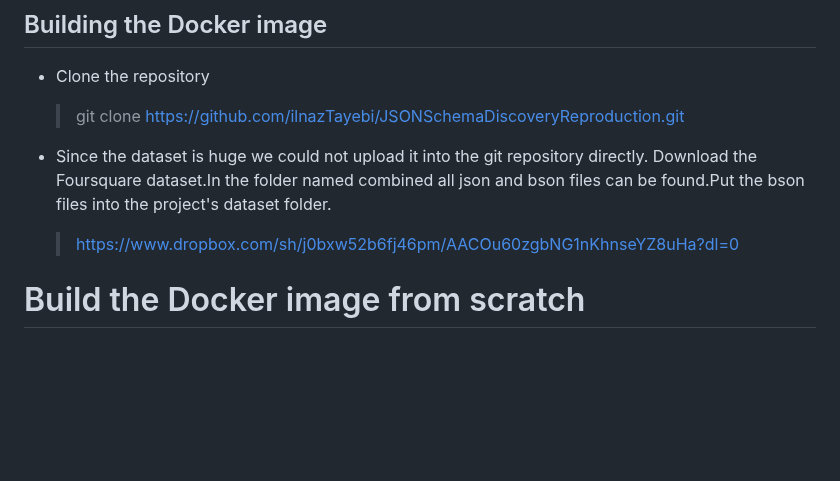
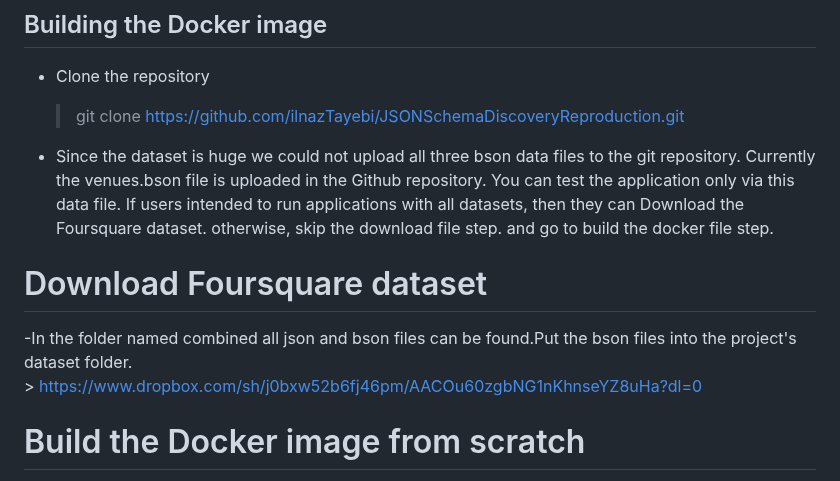
Before and after one commit to ilnazTayebi/JSONSchemaDiscoveryReproduction, a Markdown page: README.md, the part around the change. Rendered like a GitHub page; blank space fills up the shorter version.

Commit message:
add checkins.bson files to git repo
Readme file description for downloading datasets added

```diff
--- a/README.md
+++ b/README.md
@@ -7,8 +7,10 @@ Schema behind the existing JSON data file.
 - Clone the repository
   > git clone https://github.com/ilnazTayebi/JSONSchemaDiscoveryReproduction.git
 
--  Since the dataset is huge we could not upload it into the git repository directly. Download the Foursquare dataset.In the folder named combined all json and bson      files can be found.Put the bson files into the project's dataset folder.
-   > https://www.dropbox.com/sh/j0bxw52b6fj46pm/AACOu60zgbNG1nKhnseYZ8uHa?dl=0
+-  Since the dataset is huge we could not upload all three bson data files to the git repository. Currently the venues.bson file is uploaded in the Github repository. You can test the application only via this data file. If users intended to run applications with all datasets, then they can Download the Foursquare dataset. otherwise, skip the download file step. and go to build the docker file step.
+# Download Foursquare dataset
+  -In the folder named combined all json and bson files can be found.Put the bson files into the project's dataset folder.
+    > https://www.dropbox.com/sh/j0bxw52b6fj46pm/AACOu60zgbNG1nKhnseYZ8uHa?dl=0
 
 # Build the Docker image from scratch
 
```
